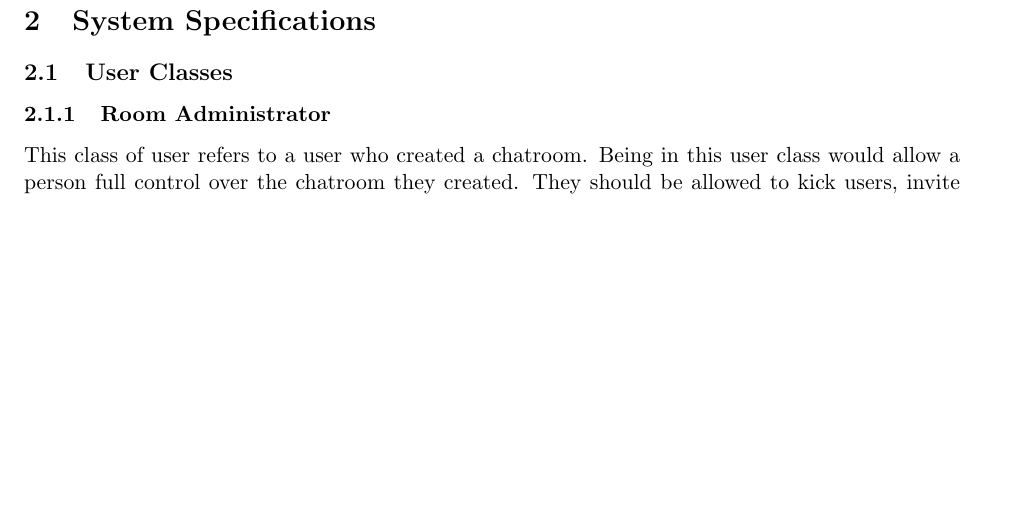
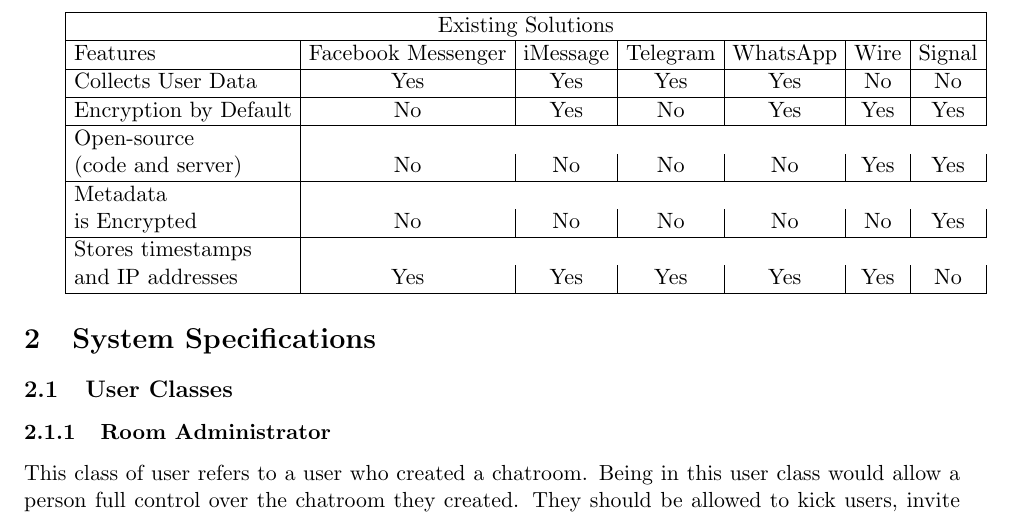
Before and after one commit to masonewolfe/Encrypted-ChatRoom, a LaTeX paper (Milestones/Cipher Report/main.tex): part of page 2 of 4 before the commit and part of page 2 of 5 after it, cut at the place of the change, the shorter picture padded with empty space. Compiled offline with pdfLaTeX.

Commit message:
Update main.tex

```diff
--- a/Milestones/Cipher Report/main.tex
+++ b/Milestones/Cipher Report/main.tex
@@ -9,6 +9,7 @@
 \usepackage{amsthm}
 \usepackage{amssymb}
 \usepackage{multirow}
+\usepackage{array}
 % Unicode
 \usepackage[utf8]{inputenc}
 \usepackage{hyperref}
@@ -89,6 +90,28 @@
 
 \subsection{Attempts}\label{sec:attempts}
 There are several existing applications that seek to solve this problem. However, they are not without their shortcomings.
+
+\setlength{\tabcolsep}{4pt} %Gap between letters and boxes
+\resizebox{\textwidth}{!}{
+\begin{tabular}{|l|c|c|c|c|c|c|}
+
+ \hline
+ \multicolumn{7}{|c|}{Existing Solutions} \\
+ \hline
+ Features & Facebook Messenger  &  iMessage & Telegram & WhatsApp& Wire & Signal\\
+ \hline
+ Collects User Data & Yes & Yes & Yes & Yes & No & No \\
+ \hline
+ Encryption by Default & No & Yes & No & Yes & Yes & Yes \\
+ \hline
+ Open-source \\(code and server)& No & No & No & No & Yes & Yes\\
+ \hline
+ Metadata\\ is Encrypted & No & No & No & No & No & Yes\\
+ \hline
+ Stores timestamps \\and IP addresses &Yes&Yes & Yes & Yes & Yes &No \\
+ \hline
+\end{tabular}
+}
 
 \section{System Specifications}\label{sec:sysspecs}
 \subsection{User Classes}\label{sec:userclasses}
```
